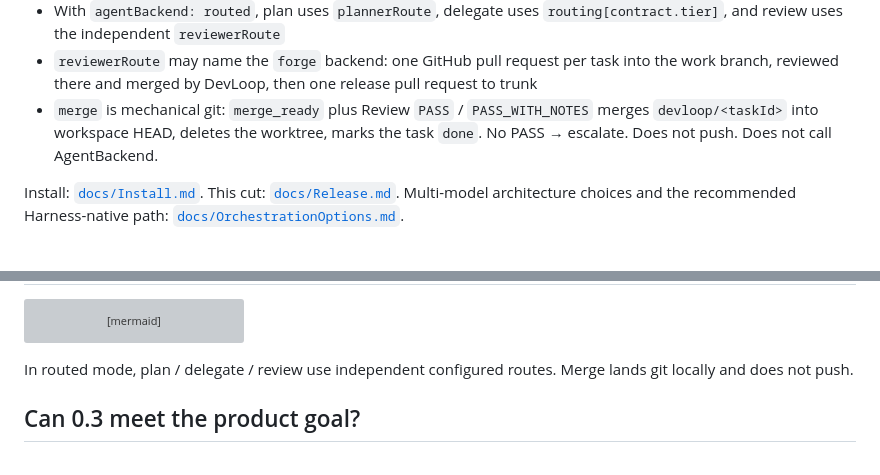
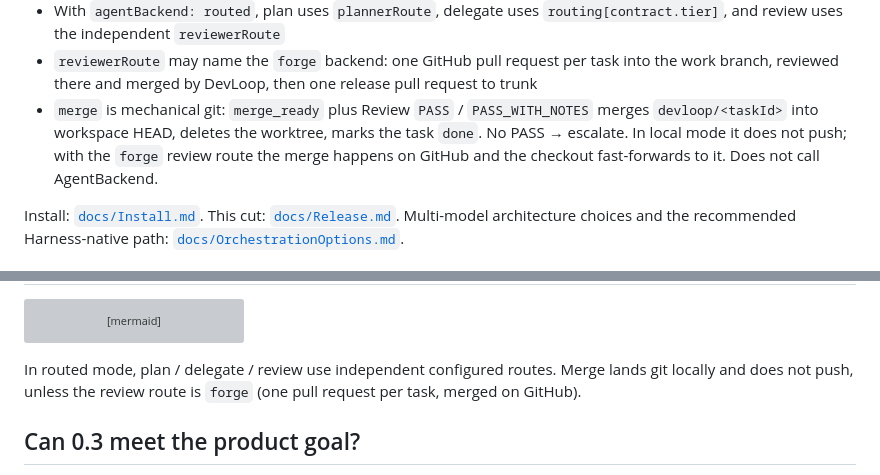
Before and after one commit to jhfnetboy/DevLoop, a Markdown page: README.md, 2 parts joined by grey strips. Drawn GitHub-style; grey boxes are pictures that could not be loaded.

````diff
--- a/README.md
+++ b/README.md
@@ -97,7 +97,7 @@ this way.
 - `delegate` creates `.devloop/worktrees/<taskId>` and writes `.devloop/CONTRACT.json` inside it
 - With `agentBackend: routed`, plan uses `plannerRoute`, delegate uses `routing[contract.tier]`, and review uses the independent `reviewerRoute`
 - `reviewerRoute` may name the `forge` backend: one GitHub pull request per task into the work branch, reviewed there and merged by DevLoop, then one release pull request to trunk
-- `merge` is mechanical git: `merge_ready` plus Review `PASS` / `PASS_WITH_NOTES` merges `devloop/<taskId>` into workspace HEAD, deletes the worktree, marks the task `done`. No PASS → escalate. Does not push. Does not call AgentBackend.
+- `merge` is mechanical git: `merge_ready` plus Review `PASS` / `PASS_WITH_NOTES` merges `devloop/<taskId>` into workspace HEAD, deletes the worktree, marks the task `done`. No PASS → escalate. In local mode it does not push; with the `forge` review route the merge happens on GitHub and the checkout fast-forwards to it. Does not call AgentBackend.
 
 Install: [`docs/Install.md`](./docs/Install.md). This cut: [`docs/Release.md`](./docs/Release.md).
 Multi-model architecture choices and the recommended Harness-native path: [`docs/OrchestrationOptions.md`](./docs/OrchestrationOptions.md).
@@ -217,7 +217,7 @@ flowchart TB
     Progress --> SM
 ```
 
-In routed mode, plan / delegate / review use independent configured routes. Merge lands git locally and does not push.
+In routed mode, plan / delegate / review use independent configured routes. Merge lands git locally and does not push, unless the review route is `forge` (one pull request per task, merged on GitHub).
 
 ## Can 0.3 meet the product goal?
 
````
Also changed, not shown: docs/Deploy.md (+2 -2 lines), docs/Install.md (+1 -1 lines).
